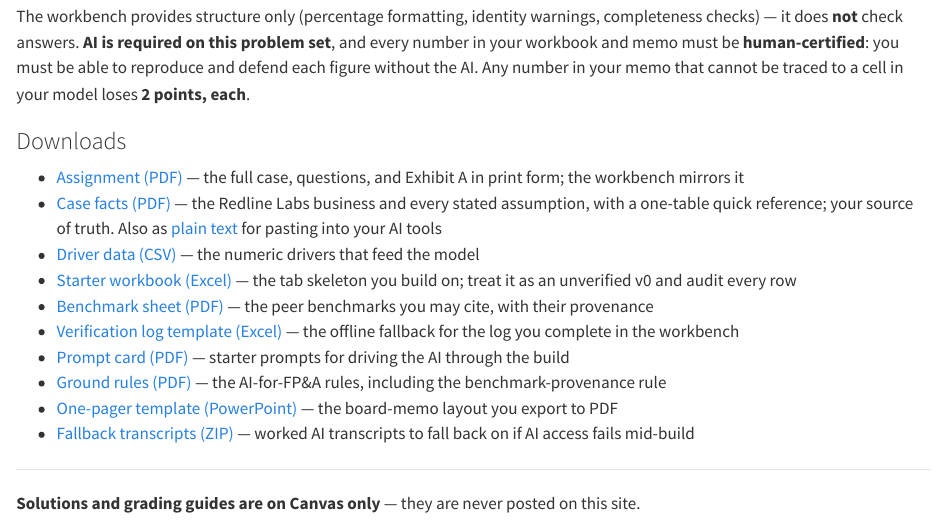
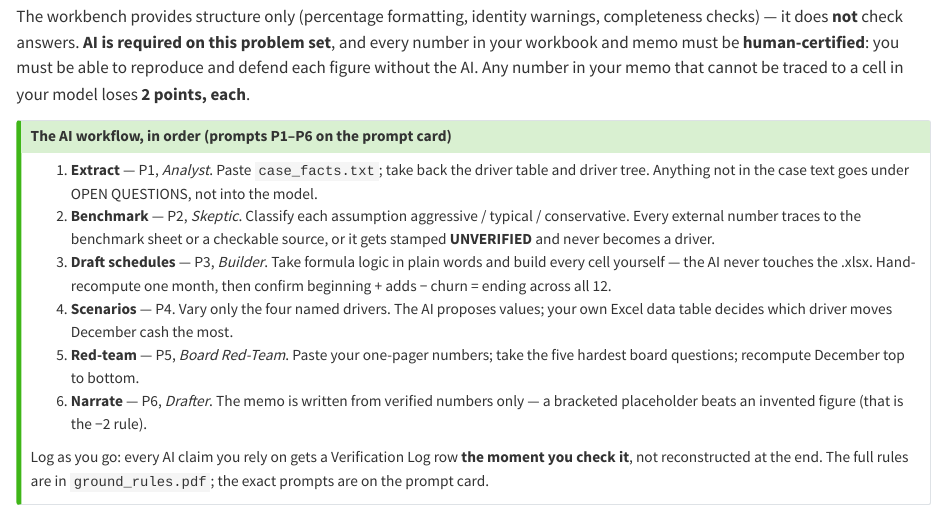
Before and after one commit to Barrios88/mgt816-private-firm-cfo, a Quarto document (assignments.qmd): the page in a window 1100 px wide, from 1520 px down. Rendered offline with R 4.5, knitr and Pandoc in place of Quarto, with nearby package versions.

Commit message:
Problem Sets page: add the P1–P6 AI-workflow box to the PS2 section
Co-Authored-By: Claude Fable 5 <noreply@anthropic.com>

```diff
--- a/assignments.qmd
+++ b/assignments.qmd
@@ -54,6 +54,17 @@ You hand in **three files**: your Excel model, a one-page board memo, and your w
 
 The workbench provides structure only (percentage formatting, identity warnings, completeness checks) — it does **not** check answers. **AI is required on this problem set**, and every number in your workbook and memo must be **human-certified**: you must be able to reproduce and defend each figure without the AI. Any number in your memo that cannot be traced to a cell in your model loses **2 points, each**.
 
+::: {.callout-tip title="The AI workflow, in order (prompts P1–P6 on the prompt card)"}
+1. **Extract** — P1, *Analyst*. Paste `case_facts.txt`; take back the driver table and driver tree. Anything not in the case text goes under OPEN QUESTIONS, not into the model.
+2. **Benchmark** — P2, *Skeptic*. Classify each assumption aggressive / typical / conservative. Every external number traces to the benchmark sheet or a checkable source, or it gets stamped **UNVERIFIED** and never becomes a driver.
+3. **Draft schedules** — P3, *Builder*. Take formula logic in plain words and build every cell yourself — the AI never touches the .xlsx. Hand-recompute one month, then confirm beginning + adds − churn = ending across all 12.
+4. **Scenarios** — P4. Vary only the four named drivers. The AI proposes values; your own Excel data table decides which driver moves December cash the most.
+5. **Red-team** — P5, *Board Red-Team*. Paste your one-pager numbers; take the five hardest board questions; recompute December top to bottom.
+6. **Narrate** — P6, *Drafter*. The memo is written from verified numbers only — a bracketed placeholder beats an invented figure (that is the −2 rule).
+
+Log as you go: every AI claim you rely on gets a Verification Log row **the moment you check it**, not reconstructed at the end. The full rules are in `ground_rules.pdf`; the exact prompts are on the prompt card.
+:::
+
 ### Downloads
 
 - [Assignment (PDF)](files/ps2_assignment.pdf) — the full case, questions, and Exhibit A in print form; the workbench mirrors it
```
